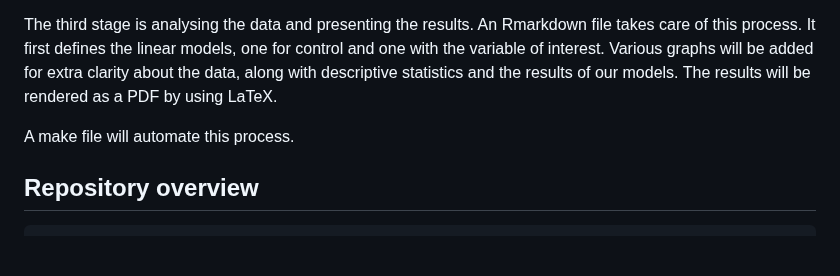
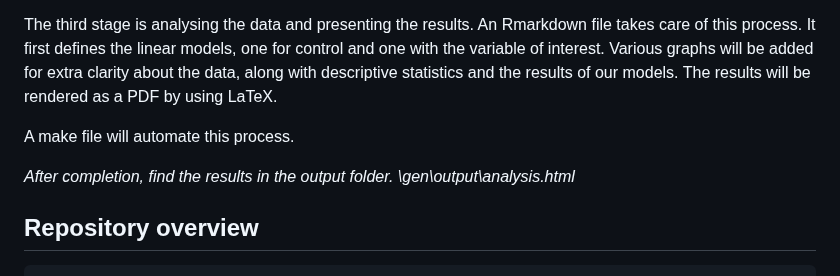
Before and after one commit to course-dprep/Airbnb_Ratings_Bedroom_Analysis, a Markdown page: README.md, the part around the change. Drawn GitHub-style; blank space fills up the shorter version.

```diff
--- a/README.md
+++ b/README.md
@@ -56,6 +56,8 @@ The second stage is cleaning and preparing the data for analysis. Another Rscrip
 The third stage is analysing the data and presenting the results. An Rmarkdown file takes care of this process. It first defines the linear models, one for control and one with the variable of interest. Various graphs will be added for extra clarity about the data, along with descriptive statistics and the results of our models. The results will be rendered as a PDF by using LaTeX.
 
 A make file will automate this process.
+
+*After completion, find the results in the output folder. \gen\output\analysis.html*
 
 ## Repository overview
 
```
